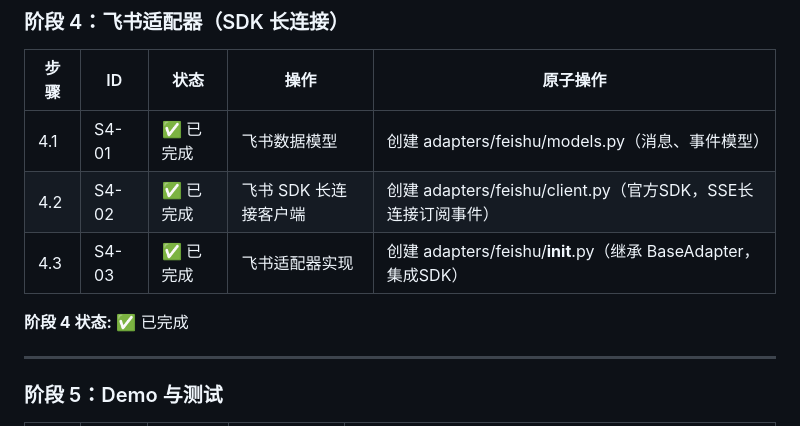
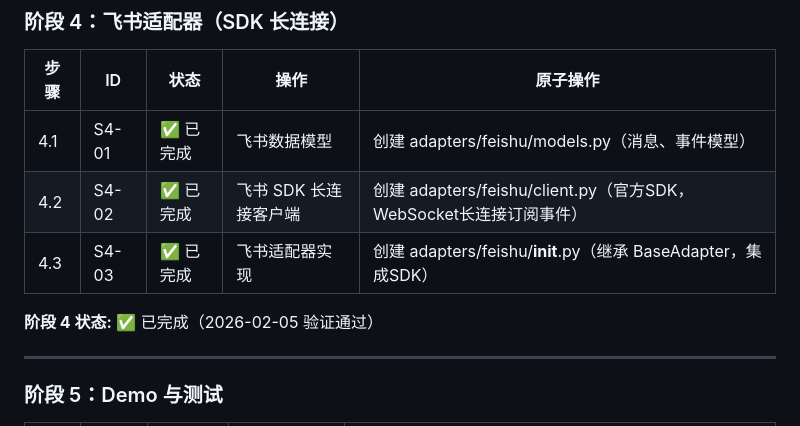
Before and after one commit to eric2023/chatagentcore, a Markdown page: tasks/2026-02-04-dev-phase.md, the part around one of its changes. GitHub-like rendering.

Commit message:
docs: 更新开发任务状态，标记飞书功能 verified

```diff
--- a/tasks/2026-02-04-dev-phase.md
+++ b/tasks/2026-02-04-dev-phase.md
@@ -68,10 +68,10 @@
 | 步骤 | ID | 状态 | 操作 | 原子操作 |
 |------|----|------|------|---------|
 | 4.1 | S4-01 | ✅ 已完成 | 飞书数据模型 | 创建 adapters/feishu/models.py（消息、事件模型） |
-| 4.2 | S4-02 | ✅ 已完成 | 飞书 SDK 长连接客户端 | 创建 adapters/feishu/client.py（官方SDK，SSE长连接订阅事件） |
+| 4.2 | S4-02 | ✅ 已完成 | 飞书 SDK 长连接客户端 | 创建 adapters/feishu/client.py（官方SDK，WebSocket长连接订阅事件） |
 | 4.3 | S4-03 | ✅ 已完成 | 飞书适配器实现 | 创建 adapters/feishu/__init__.py（继承 BaseAdapter，集成SDK） |
 
-**阶段 4 状态:** ✅ 已完成
+**阶段 4 状态:** ✅ 已完成（2026-02-05 验证通过）
 
 ---
 
```
Also changed, not shown: other parts of tasks/2026-02-04-dev-phase.md (+1 -1 lines).
